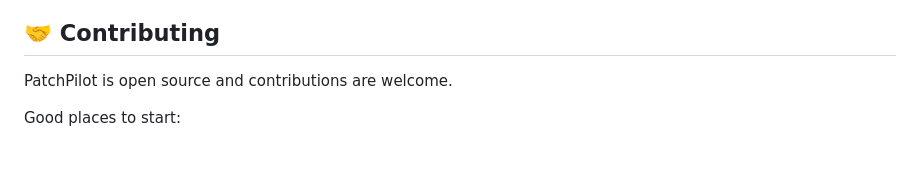
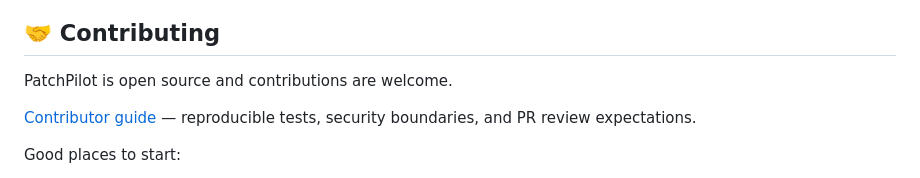
Before and after one commit to harshitethic/PatchPilot, a Markdown page: README.md, the part around the change. Rendered like a GitHub page; blank space fills up the shorter version.

Commit message:
docs(readme): link contributor setup and review checklist

```diff
--- a/README.md
+++ b/README.md
@@ -560,6 +560,8 @@ See [security boundaries and threat model](docs/security-boundaries.md) and
 
 PatchPilot is open source and contributions are welcome.
 
+[Contributor guide](CONTRIBUTING.md) — reproducible tests, security boundaries, and PR review expectations.
+
 Good places to start:
 
 - improve repository analysis
```
